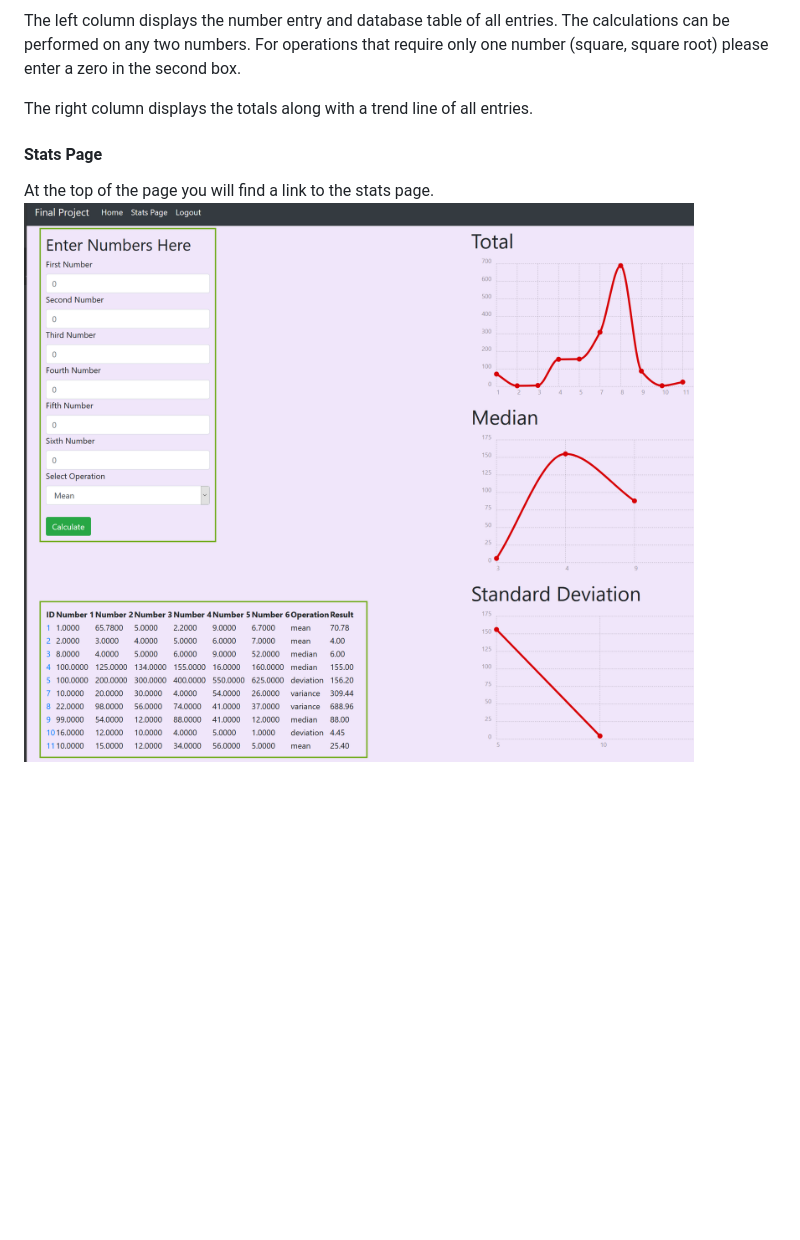
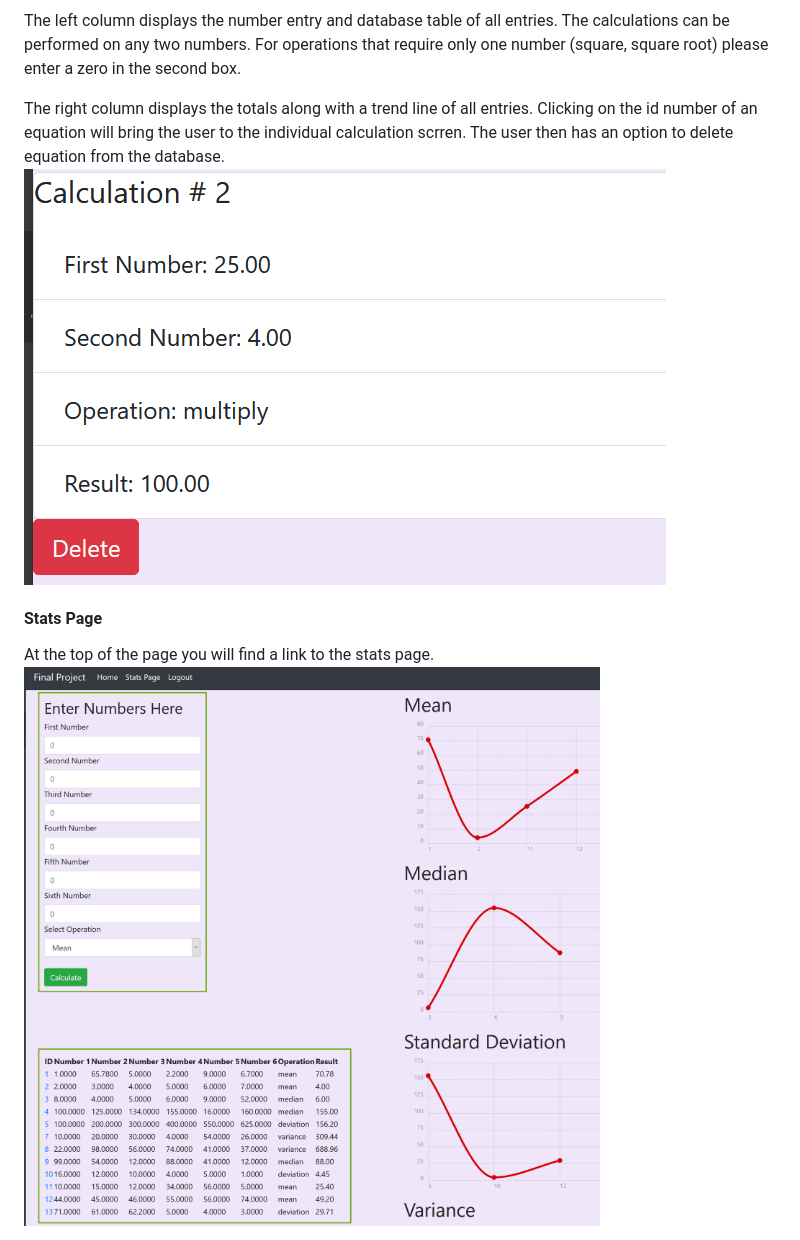
Before and after one commit to mr392/Final_Project_API, a Markdown page: README.md, the part around one of its changes. Rendered like a GitHub page; pictures changed too: screenshots/stats_page.PNG, screenshots/view_delete.PNG (added); blank space fills up the shorter version.

Commit message:
Task: add screenshots

```diff
--- a/README.md
+++ b/README.md
@@ -25,7 +28,8 @@ After signing up or signing in the user is greeted by the calculation screen:
 The left column displays the number entry and database table of all entries. The calculations can be performed on any two numbers.
 For operations that require only one number (square, square root) please enter a zero in the second box.
 
-The right column displays the totals along with a trend line of all entries.
+The right column displays the totals along with a trend line of all entries. Clicking on the id number of an equation will bring the user to the individual calculation scrren. The user then has an option to delete equation from the database.
+![view_delete](screenshots/view_delete.PNG)
 
 #### Stats Page
 At the top of the page you will find a link to the stats page.
```
Also changed, not shown: other parts of README.md (+16 -2 lines), screenshots/login.PNG (added), screenshots/postman_calc.PNG (added), screenshots/postman_delete.PNG (added), screenshots/postman_stats.PNG (added).
